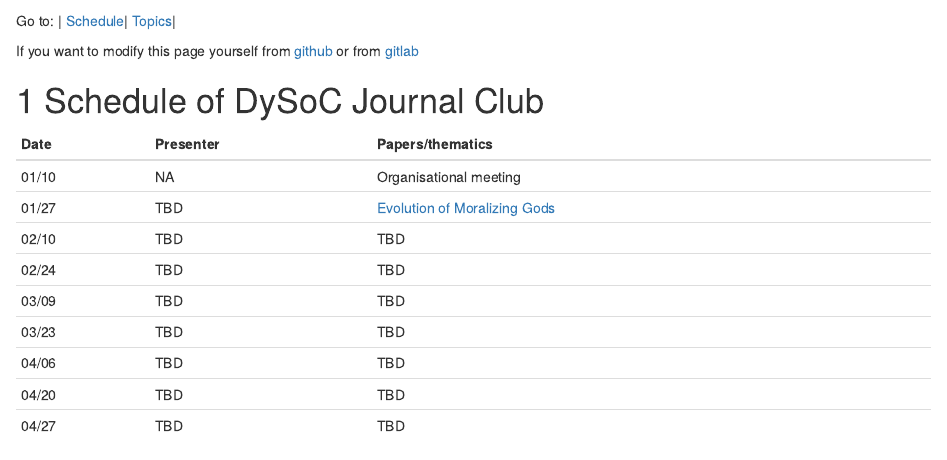
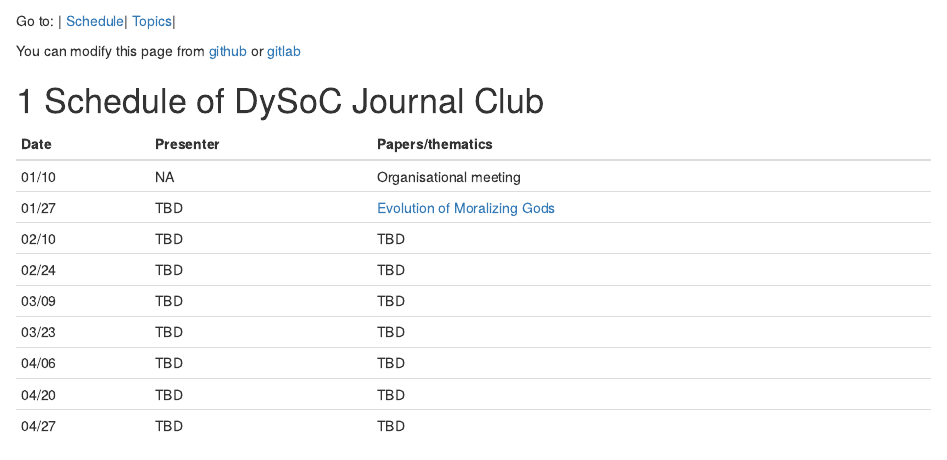
Before and after one commit to simoncarrignon/dysocjc, an R Markdown document (dysocjc.Rmd): the page in a window 1100 px wide, from its top. Rendered offline with R 4.5, knitr and Pandoc, with nearby package versions.

Commit message:
minor edit

```diff
--- a/dysocjc.Rmd
+++ b/dysocjc.Rmd
@@ -7,7 +7,7 @@ output:
 
 Go to: | [Schedule](#schedule)| [Topics](#topics)|
 
-If you want to modify this page yourself from [github](https://github.com/simoncarrignon/dysocjc/edit/master/dysocjc.Rmd) or from [gitlab](https://framagit.org/-/ide/project/sc/dysocjournalclub/edit/master/-/dysocjc.Rmd)
+You can modify this page from [github](https://github.com/simoncarrignon/dysocjc/edit/master/dysocjc.Rmd) or [gitlab](https://framagit.org/-/ide/project/sc/dysocjournalclub/edit/master/-/dysocjc.Rmd)
 
 # Schedule of DySoC Journal Club {#schedule}
 
```
